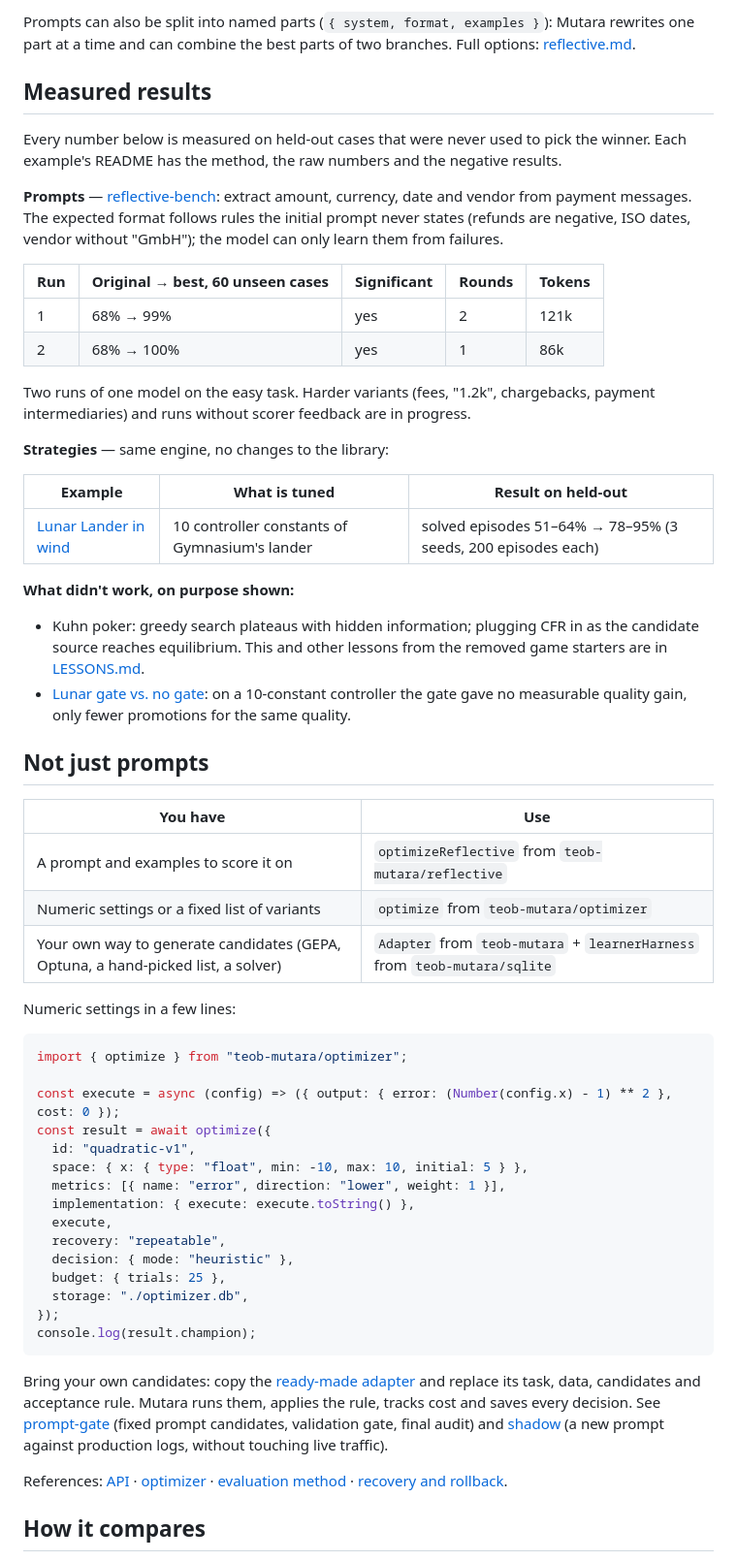
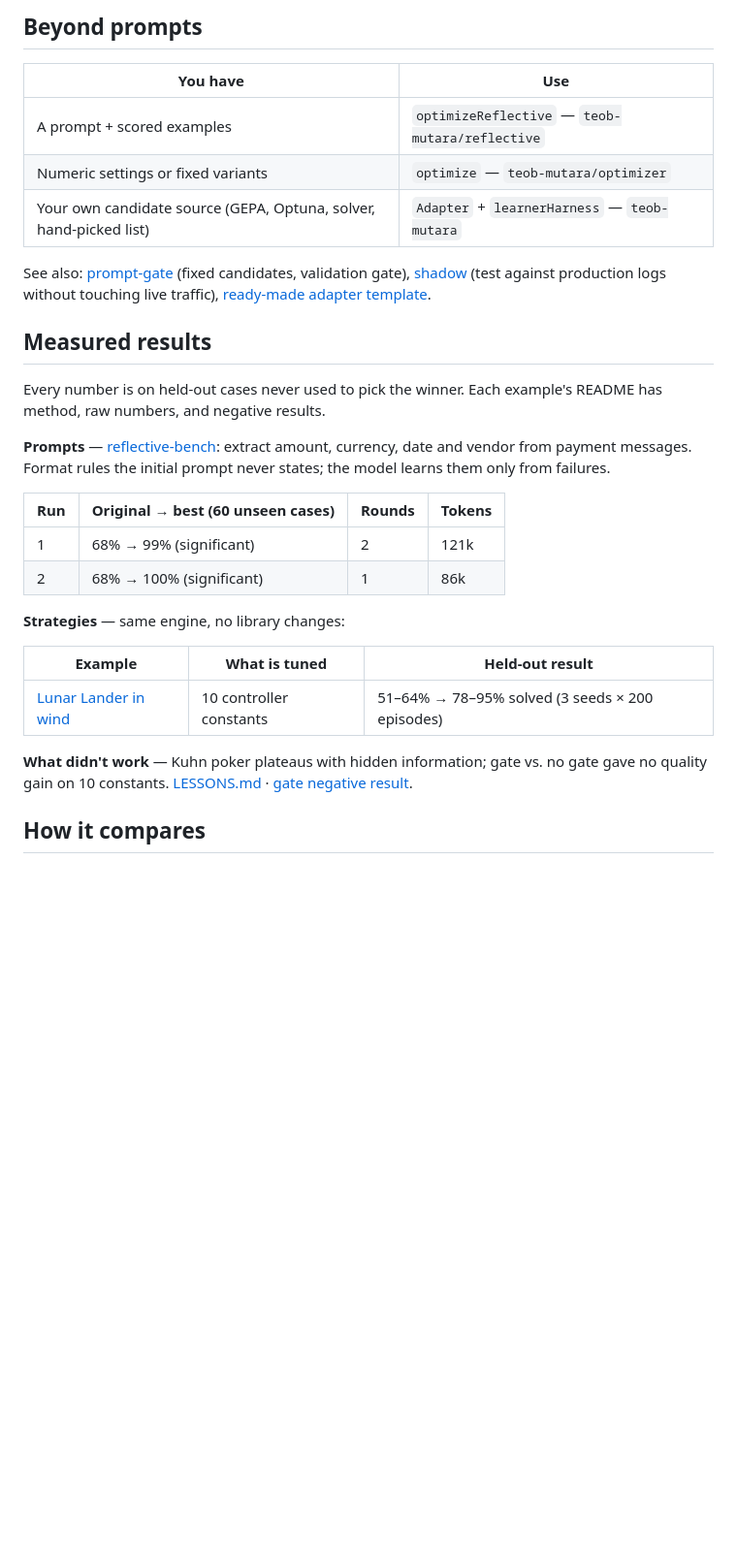
Before and after one commit to vadimchirkov/mutara, a Markdown page: README.md, the part around one of its changes. Shown at 97% size. GitHub-like rendering; blank space fills up the shorter version.

Commit message:
Rewrite root README: values first, shorter quick start, prose comparison

````diff
--- a/README.md
+++ b/README.md
@@ -92,83 +76,40 @@ pnpm demo:reflective   # the prompt loop above with a scripted model (wiring onl
 ```
 
-Prompts can also be split into named parts (`{ system, format, examples }`):
-Mutara rewrites one part at a time and can combine the best parts of two
-branches. Full options: [reflective.md](skills/mutara/references/reflective.md).
+## Beyond prompts
+
+| You have | Use |
+|---|---|
+| A prompt + scored examples | `optimizeReflective` — `teob-mutara/reflective` |
+| Numeric settings or fixed variants | `optimize` — `teob-mutara/optimizer` |
+| Your own candidate source (GEPA, Optuna, solver, hand-picked list) | `Adapter` + `learnerHarness` — `teob-mutara` |
+
+See also: [prompt-gate](examples/prompt-gate/) (fixed candidates, validation gate),
+[shadow](examples/shadow/) (test against production logs without touching live traffic),
+[ready-made adapter template](skills/mutara/assets/adapter.mjs).
 
 ## Measured results
 
-Every number below is measured on held-out cases that were never used to pick
-the winner. Each example's README has the method, the raw numbers and the
-negative results.
+Every number is on held-out cases never used to pick the winner. Each example's
+README has method, raw numbers, and negative results.
 
 **Prompts** — [reflective-bench](examples/reflective-bench/): extract amount,
-currency, date and vendor from payment messages. The expected format follows
-rules the initial prompt never states (refunds are negative, ISO dates, vendor
-without "GmbH"); the model can only learn them from failures.
+currency, date and vendor from payment messages. Format rules the initial prompt
+never states; the model learns them only from failures.
 
-| Run | Original → best, 60 unseen cases | Significant | Rounds | Tokens |
-|---|---|---|---|---|
-| 1 | 68% → 99% | yes | 2 | 121k |
-| 2 | 68% → 100% | yes | 1 | 86k |
+| Run | Original → best (60 unseen cases) | Rounds | Tokens |
+|---|---|---|---|
+| 1 | 68% → 99% (significant) | 2 | 121k |
+| 2 | 68% → 100% (significant) | 1 | 86k |
 
-Two runs of one model on the easy task. Harder variants (fees, "1.2k",
-chargebacks, payment intermediaries) and runs without scorer feedback are in
-progress.
+**Strategies** — same engine, no library changes:
 
-**Strategies** — same engine, no changes to the library:
+| Example | What is tuned | Held-out result |
+|---|---|---|
+| [Lunar Lander in wind](examples/lunar/) | 10 controller constants | 51–64% → 78–95% solved (3 seeds × 200 episodes) |
 
-| Example | What is tuned | Result on held-out |
-|---|---|---|
-| [Lunar Lander in wind](examples/lunar/) | 10 controller constants of Gymnasium's lander | solved episodes 51–64% → 78–95% (3 seeds, 200 episodes each) |
-
-**What didn't work, on purpose shown:**
-
-- Kuhn poker: greedy search plateaus with hidden information; plugging CFR in
-  as the candidate source reaches equilibrium. This and other lessons from the
-  removed game starters are in [LESSONS.md](examples/LESSONS.md).
-- [Lunar gate vs. no gate](examples/lunar/#gate-vs-ungated-negative-result): on a
-  10-constant controller the gate gave no measurable quality gain, only fewer
-  promotions for the same quality.
-
-## Not just prompts
-
-| You have | Use |
-|---|---|
-| A prompt and examples to score it on | `optimizeReflective` from `teob-mutara/reflective` |
-| Numeric settings or a fixed list of variants | `optimize` from `teob-mutara/optimizer` |
-| Your own way to generate candidates (GEPA, Optuna, a hand-picked list, a solver) | `Adapter` from `teob-mutara` + `learnerHarness` from `teob-mutara/sqlite` |
-
-Numeric settings in a few lines:
-
-```js
-import { optimize } from "teob-mutara/optimizer";
-
-const execute = async (config) => ({ output: { error: (Number(config.x) - 1) ** 2 }, cost: 0 });
-const result = await optimize({
-  id: "quadratic-v1",
-  space: { x: { type: "float", min: -10, max: 10, initial: 5 } },
-  metrics: [{ name: "error", direction: "lower", weight: 1 }],
-  implementation: { execute: execute.toString() },
-  execute,
-  recovery: "repeatable",
-  decision: { mode: "heuristic" },
-  budget: { trials: 25 },
-  storage: "./optimizer.db",
-});
-console.log(result.champion);
-```
-
-Bring your own candidates: copy the [ready-made adapter](skills/mutara/assets/adapter.mjs)
-and replace its task, data, candidates and acceptance rule. Mutara runs them,
-applies the rule, tracks cost and saves every decision. See
-[prompt-gate](examples/prompt-gate/) (fixed prompt candidates, validation gate,
-final audit) and [shadow](examples/shadow/) (a new prompt against production
-logs, without touching live traffic).
-
-References: [API](skills/mutara/references/api.md) ·
-[optimizer](skills/mutara/references/optimizer.md) ·
-[evaluation method](skills/mutara/references/evaluation.md) ·
-[recovery and rollback](skills/mutara/references/operations.md).
+**What didn't work** — Kuhn poker plateaus with hidden information;
+gate vs. no gate gave no quality gain on 10 constants.
+[LESSONS.md](examples/LESSONS.md) · [gate negative result](examples/lunar/#gate-vs-ungated-negative-result).
 
 ## How it compares
 
````
Also changed, not shown: other parts of README.md (+49 -111 lines).
